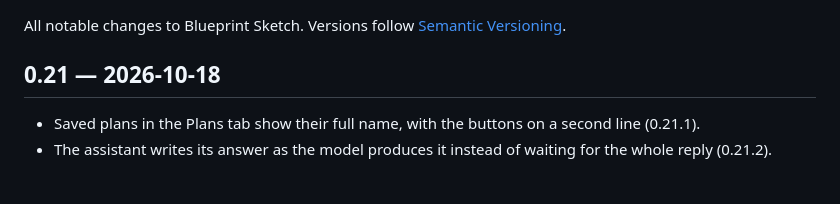
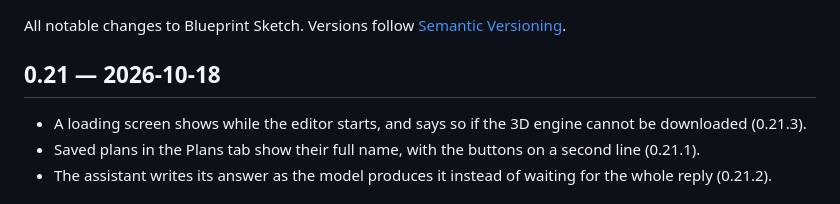
Before and after one commit to yotmanreyes/blueprint-sketch, a Markdown page: CHANGELOG.md, the part around the change. Rendered like a GitHub page.

Commit message:
docs: note the loading screen

```diff
--- a/CHANGELOG.md
+++ b/CHANGELOG.md
@@ -3,6 +3,7 @@
 All notable changes to Blueprint Sketch. Versions follow [Semantic Versioning](https://semver.org).
 
 ## 0.21 — 2026-10-18
+- A loading screen shows while the editor starts, and says so if the 3D engine cannot be downloaded (0.21.3).
 - Saved plans in the Plans tab show their full name, with the buttons on a second line (0.21.1).
 - The assistant writes its answer as the model produces it instead of waiting for the whole reply (0.21.2).
 
```
